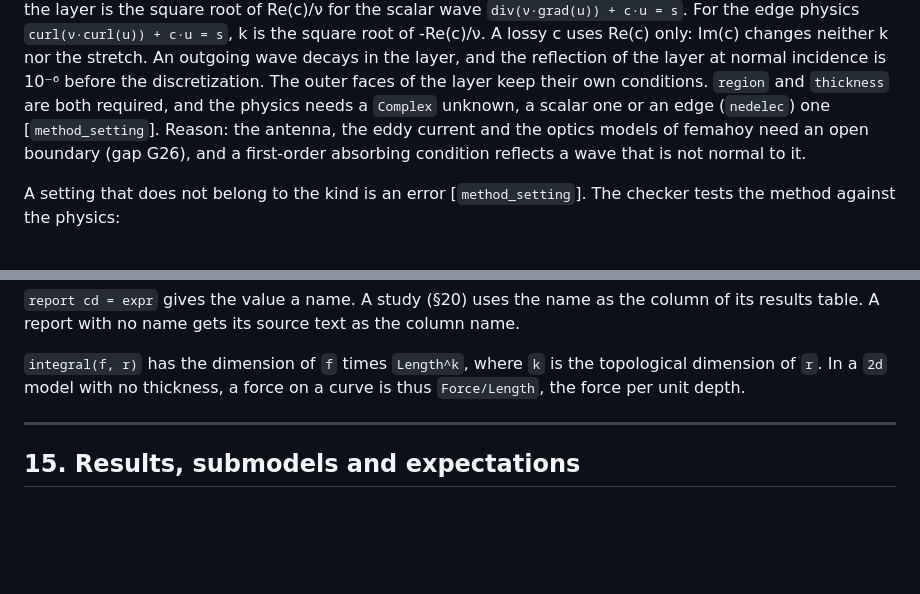
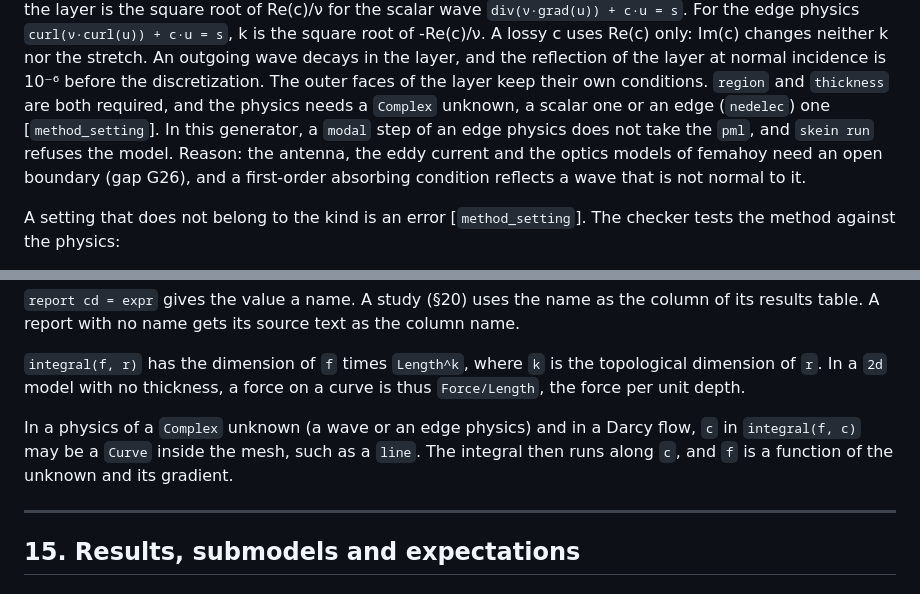
Before and after one commit to yujieteo/skein, a Markdown page: docs/skein_spec.md, 2 parts joined by grey strips. Drawn GitHub-style; blank space fills up the shorter version.

Commit message:
no-mistakes(document): Document edge PML, curve integral and modal limit

```diff
--- a/docs/skein_spec.md
+++ b/docs/skein_spec.md
@@ -1628,9 +1628,11 @@ stretch. An outgoing wave decays in the layer, and the reflection of the
 layer at normal incidence is 10⁻⁶ before the discretization. The outer
 faces of the layer keep their own conditions. `region` and `thickness`
 are both required, and the physics needs a `Complex` unknown, a scalar
-one or an edge (`nedelec`) one [`method_setting`]. Reason: the antenna,
-the eddy current and the optics models of femahoy need an open boundary (gap G26), and a
-first-order absorbing condition reflects a wave that is not normal to it.
+one or an edge (`nedelec`) one [`method_setting`]. In this generator, a
+`modal` step of an edge physics does not take the `pml`, and `skein run`
+refuses the model. Reason: the antenna, the eddy current and the optics
+models of femahoy need an open boundary (gap G26), and a first-order
+absorbing condition reflects a wave that is not normal to it.
 
 A setting that does not belong to the kind is an error
 [`method_setting`]. The checker tests the method against the physics:
@@ -1876,6 +1878,11 @@ text as the column name.
 `integral(f, r)` has the dimension of `f` times `Length^k`, where `k` is
 the topological dimension of `r`. In a `2d` model with no thickness, a force
 on a curve is thus `Force/Length`, the force per unit depth.
+
+In a physics of a `Complex` unknown (a wave or an edge physics) and in a
+Darcy flow, `c` in `integral(f, c)` may be a `Curve` inside the mesh, such as
+a `line`. The integral then runs along `c`, and `f` is a function of the
+unknown and its gradient.
 
 ---
 
```
Also changed, not shown: docs/femahoy_coverage.md (+2 -3 lines).
